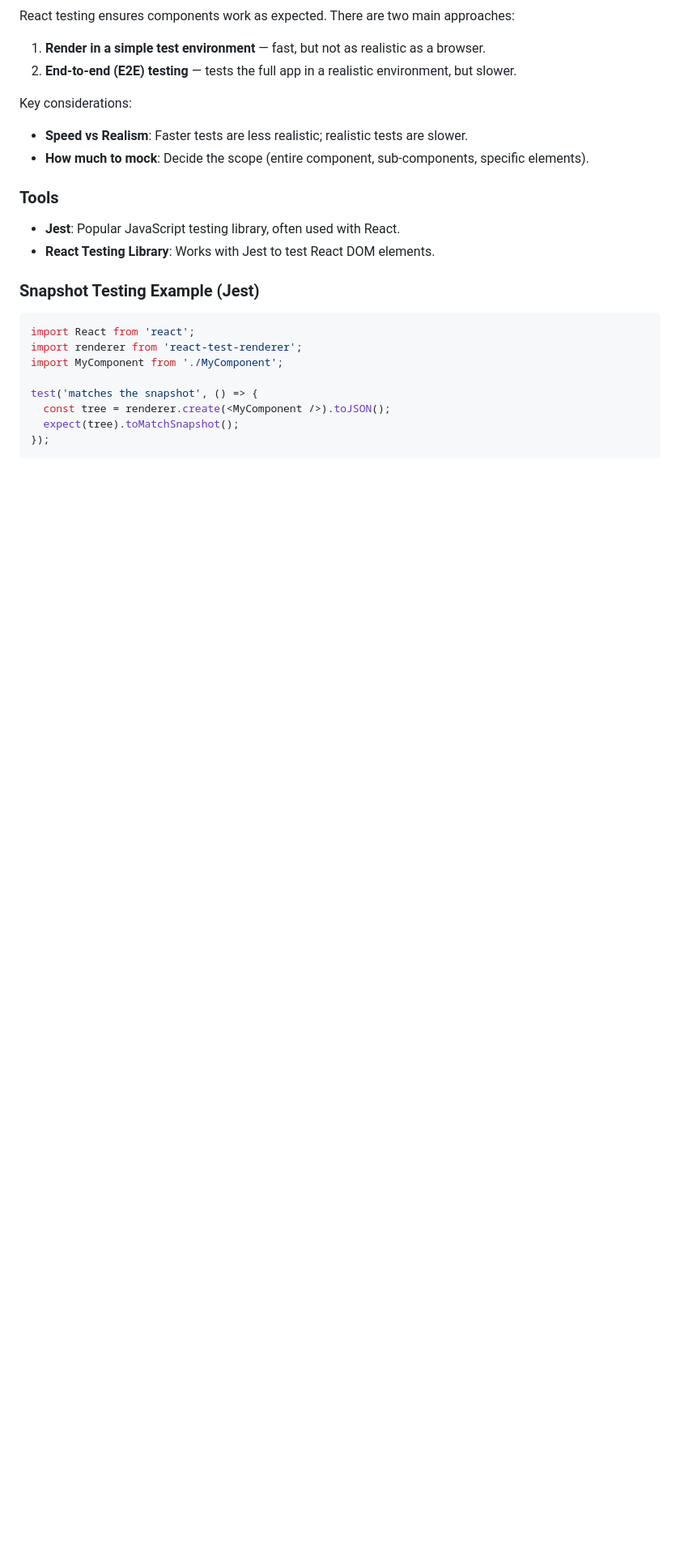
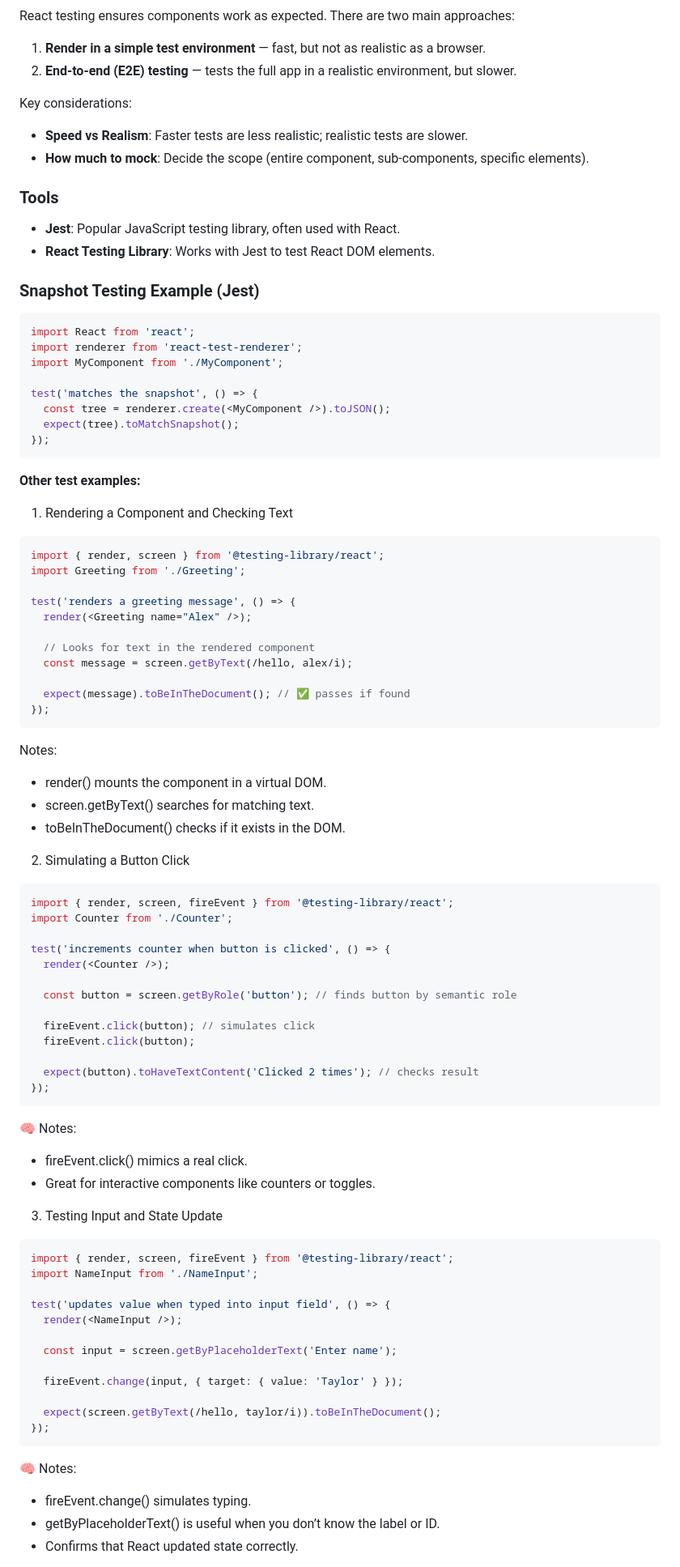
Before and after one commit to AlexandraEL9/course-notes, a Markdown page: Specialization/react.md, the part around the change printed below. Shown: that part at 81% size. Rendered like a GitHub page; blank space fills up the shorter version.

````diff
--- a/Specialization/react.md
+++ b/Specialization/react.md
@@ -1452,3 +1449,67 @@ test('matches the snapshot', () => {
 });
 ```
 
+**Other test examples:**
+
+1. Rendering a Component and Checking Text
+```js
+import { render, screen } from '@testing-library/react';
+import Greeting from './Greeting';
+
+test('renders a greeting message', () => {
+  render(<Greeting name="Alex" />);
+
+  // Looks for text in the rendered component
+  const message = screen.getByText(/hello, alex/i);
+
+  expect(message).toBeInTheDocument(); // ✅ passes if found
+});
+```
+Notes:
+- render() mounts the component in a virtual DOM.
+- screen.getByText() searches for matching text.
+- toBeInTheDocument() checks if it exists in the DOM.
+
+
+2. Simulating a Button Click
+```js
+import { render, screen, fireEvent } from '@testing-library/react';
+import Counter from './Counter';
+
+test('increments counter when button is clicked', () => {
+  render(<Counter />);
+
+  const button = screen.getByRole('button'); // finds button by semantic role
+
+  fireEvent.click(button); // simulates click
+  fireEvent.click(button);
+
+  expect(button).toHaveTextContent('Clicked 2 times'); // checks result
+});
+```
+🧠 Notes:
+- fireEvent.click() mimics a real click.
+- Great for interactive components like counters or toggles.
+
+
+3. Testing Input and State Update
+```js
+import { render, screen, fireEvent } from '@testing-library/react';
+import NameInput from './NameInput';
+
+test('updates value when typed into input field', () => {
+  render(<NameInput />);
+
+  const input = screen.getByPlaceholderText('Enter name');
+
+  fireEvent.change(input, { target: { value: 'Taylor' } });
+
+  expect(screen.getByText(/hello, taylor/i)).toBeInTheDocument();
+});
+```
+🧠 Notes:
+- fireEvent.change() simulates typing.
+- getByPlaceholderText() is useful when you don’t know the label or ID.
+- Confirms that React updated state correctly.
+
+
````
Also changed, not shown: other parts of Specialization/react.md (+71 -5 lines), images/angular-breakdown.png (added), images/linux-commands.png (added), images/redux-intro.png (added), images/redux-provider.png (added), images/redux-setup.png (added), images/redux-store.png (added).
